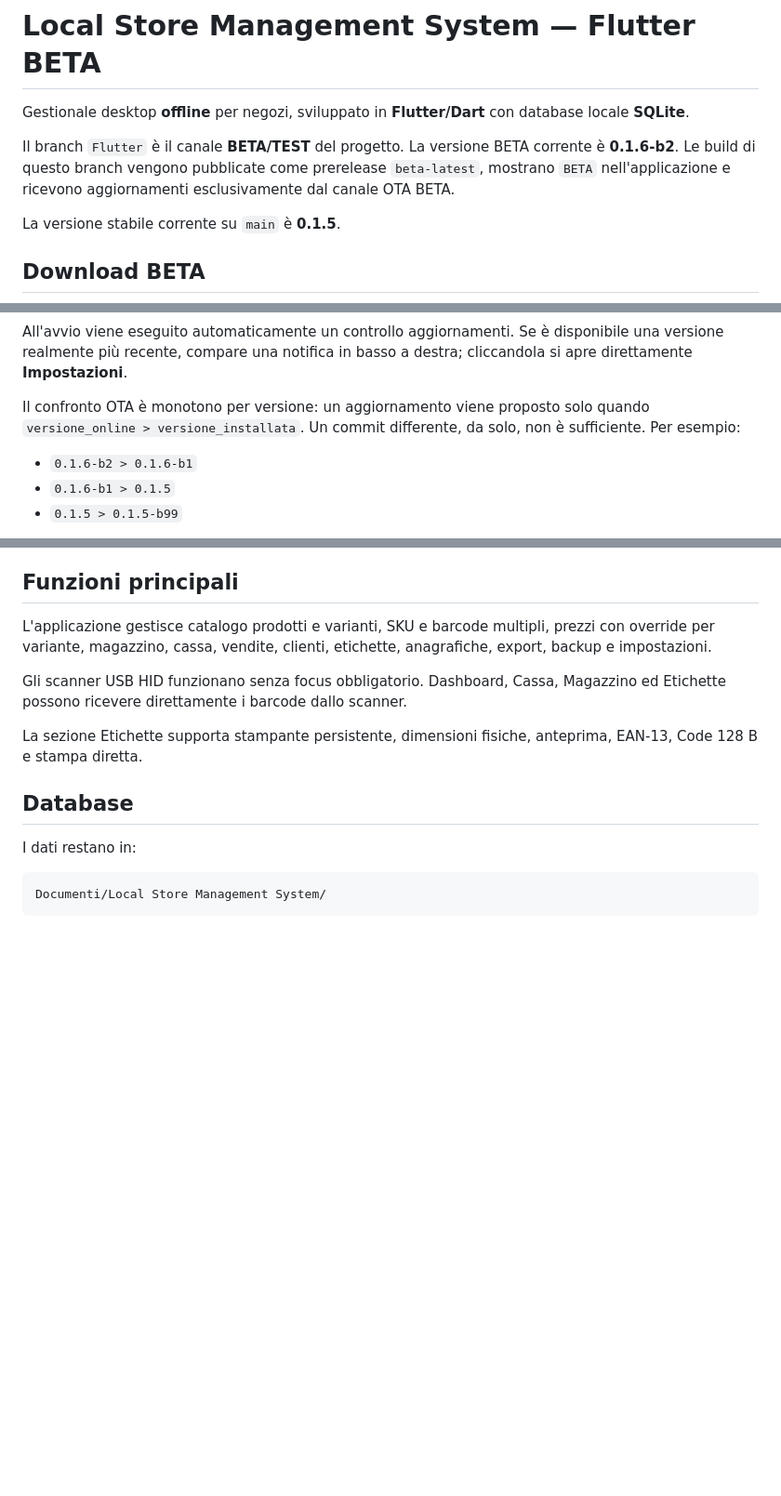
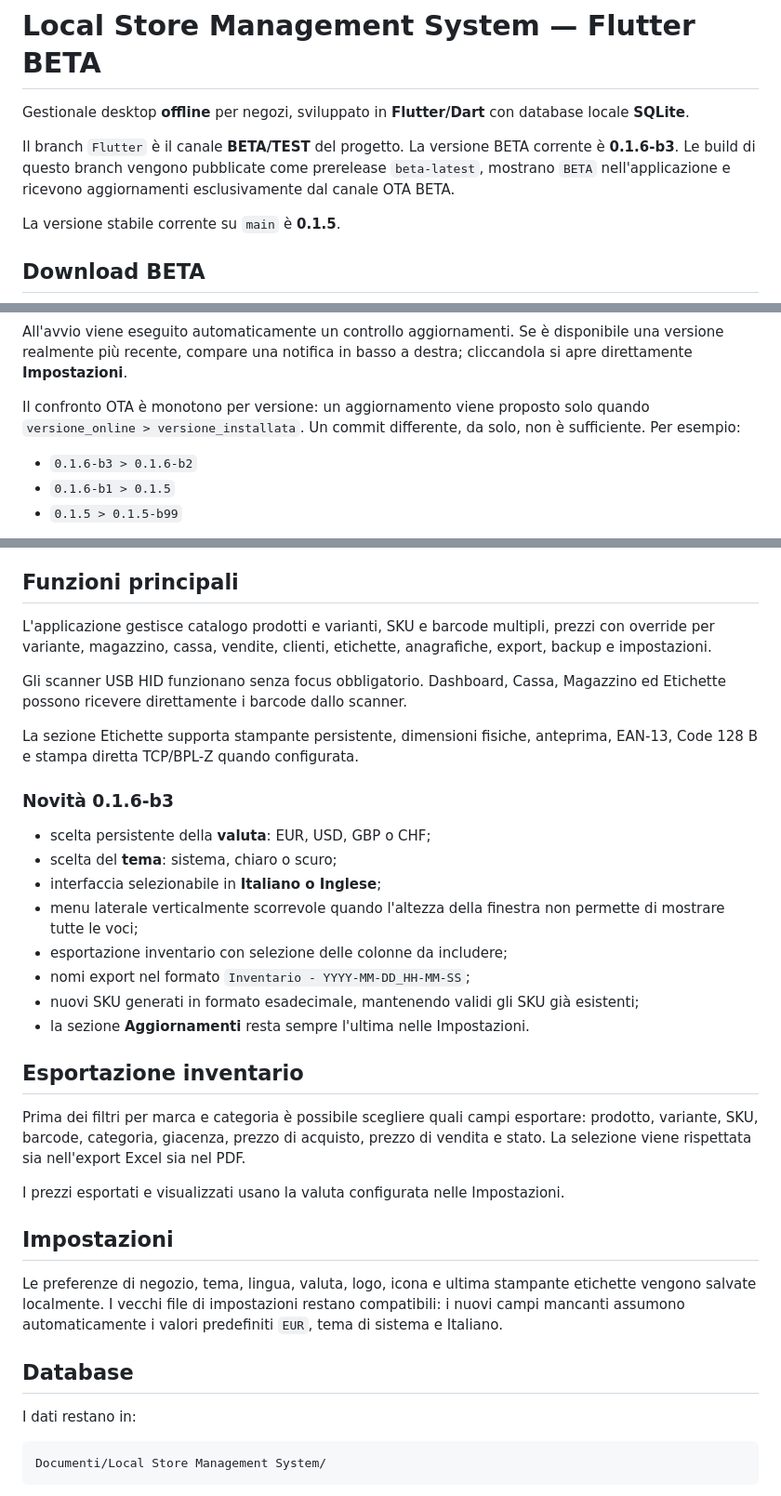
Before and after one commit to MaydayAlaska/Local-Store-Management-System, a Markdown page: README.md, 3 parts joined by grey strips. Shown at 93% size. GitHub-like rendering; blank space fills up the shorter version.

Commit message:
docs: update README for 0.1.6-b3

```diff
--- a/README.md
+++ b/README.md
@@ -2,7 +2,7 @@
 
 Gestionale desktop **offline** per negozi, sviluppato in **Flutter/Dart** con database locale **SQLite**.
 
-Il branch `Flutter` è il canale **BETA/TEST** del progetto. La versione BETA corrente è **0.1.6-b2**. Le build di questo branch vengono pubblicate come prerelease `beta-latest`, mostrano `BETA` nell'applicazione e ricevono aggiornamenti esclusivamente dal canale OTA BETA.
+Il branch `Flutter` è il canale **BETA/TEST** del progetto. La versione BETA corrente è **0.1.6-b3**. Le build di questo branch vengono pubblicate come prerelease `beta-latest`, mostrano `BETA` nell'applicazione e ricevono aggiornamenti esclusivamente dal canale OTA BETA.
 
 La versione stabile corrente su `main` è **0.1.5**.
 
@@ -32,7 +32,7 @@ All'avvio viene eseguito automaticamente un controllo aggiornamenti. Se è dispo
 
 Il confronto OTA è monotono per versione: un aggiornamento viene proposto solo quando `versione_online > versione_installata`. Un commit differente, da solo, non è sufficiente. Per esempio:
 
-- `0.1.6-b2 > 0.1.6-b1`
+- `0.1.6-b3 > 0.1.6-b2`
 - `0.1.6-b1 > 0.1.5`
 - `0.1.5 > 0.1.5-b99`
 
@@ -46,7 +46,28 @@ L'applicazione gestisce catalogo prodotti e varianti, SKU e barcode multipli, pr
 
 Gli scanner USB HID funzionano senza focus obbligatorio. Dashboard, Cassa, Magazzino ed Etichette possono ricevere direttamente i barcode dallo scanner.
 
-La sezione Etichette supporta stampante persistente, dimensioni fisiche, anteprima, EAN-13, Code 128 B e stampa diretta.
+La sezione Etichette supporta stampante persistente, dimensioni fisiche, anteprima, EAN-13, Code 128 B e stampa diretta TCP/BPL-Z quando configurata.
+
+### Novità 0.1.6-b3
+
+- scelta persistente della **valuta**: EUR, USD, GBP o CHF;
+- scelta del **tema**: sistema, chiaro o scuro;
+- interfaccia selezionabile in **Italiano o Inglese**;
+- menu laterale verticalmente scorrevole quando l'altezza della finestra non permette di mostrare tutte le voci;
+- esportazione inventario con selezione delle colonne da includere;
+- nomi export nel formato `Inventario - YYYY-MM-DD_HH-MM-SS`;
+- nuovi SKU generati in formato esadecimale, mantenendo validi gli SKU già esistenti;
+- la sezione **Aggiornamenti** resta sempre l'ultima nelle Impostazioni.
+
+## Esportazione inventario
+
+Prima dei filtri per marca e categoria è possibile scegliere quali campi esportare: prodotto, variante, SKU, barcode, categoria, giacenza, prezzo di acquisto, prezzo di vendita e stato. La selezione viene rispettata sia nell'export Excel sia nel PDF.
+
+I prezzi esportati e visualizzati usano la valuta configurata nelle Impostazioni.
+
+## Impostazioni
+
+Le preferenze di negozio, tema, lingua, valuta, logo, icona e ultima stampante etichette vengono salvate localmente. I vecchi file di impostazioni restano compatibili: i nuovi campi mancanti assumono automaticamente i valori predefiniti `EUR`, tema di sistema e Italiano.
 
 ## Database
 
```
